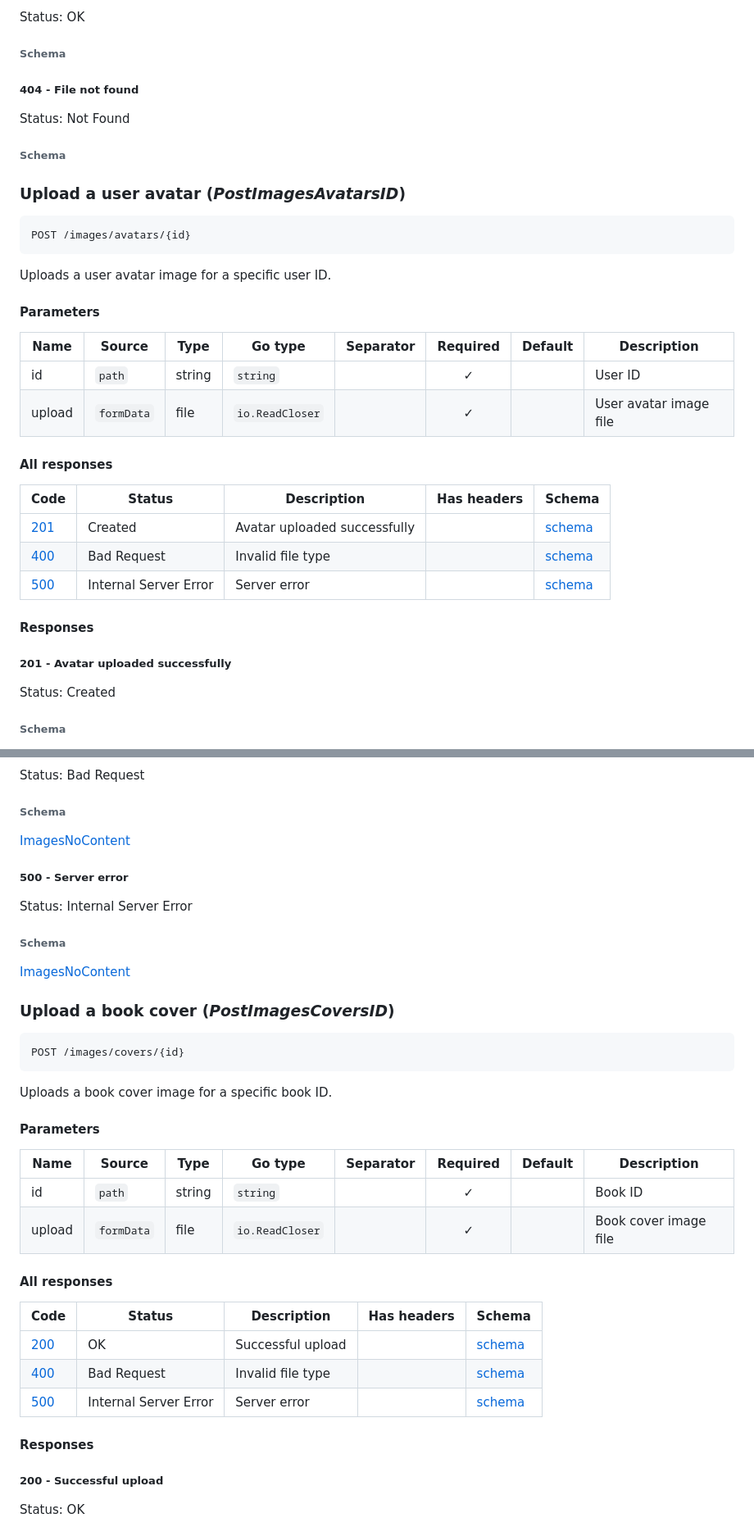
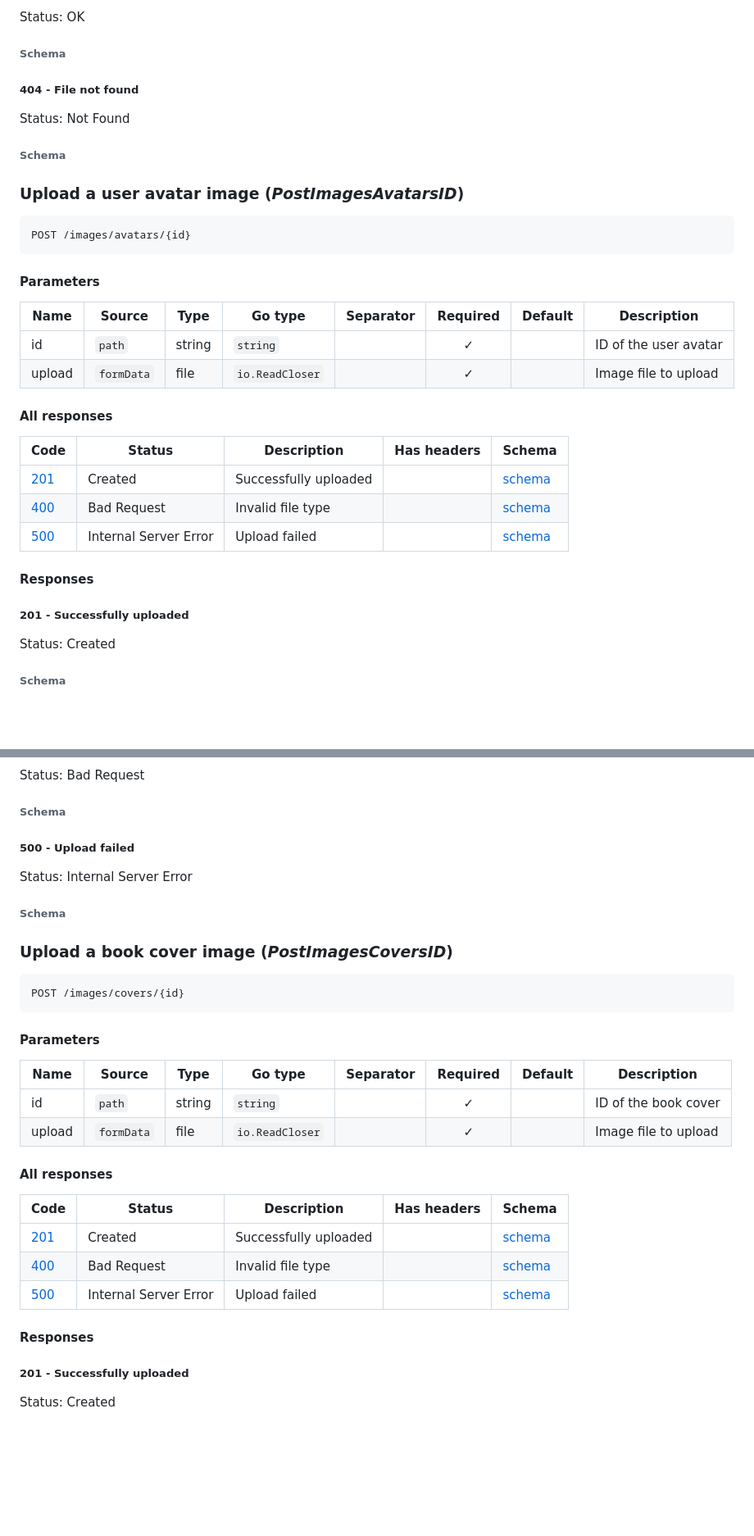
Before and after one commit to MousaZa/library-app-go, a Markdown page: images/doc.md, 2 parts joined by grey strips. Shown at 82% size. Drawn GitHub-style; blank space fills up the shorter version.

````diff
--- a/images/doc.md
+++ b/images/doc.md
@@ -119,46 +171,36 @@ Retrieves a book cover image for a specific book ID.
 Status: OK
 
 ###### <span id="get-images-covers-id-200-schema"></span> Schema
-
-
-
-
 
 ##### <span id="get-images-covers-id-404"></span> 404 - File not found
 Status: Not Found
 
 ###### <span id="get-images-covers-id-404-schema"></span> Schema
 
-
-
-
-
-### <span id="post-images-avatars-id"></span> Upload a user avatar (*PostImagesAvatarsID*)
+### <span id="post-images-avatars-id"></span> Upload a user avatar image (*PostImagesAvatarsID*)
 
 ```
 POST /images/avatars/{id}
 ```
 
-Uploads a user avatar image for a specific user ID.
-
 #### Parameters
 
 | Name | Source | Type | Go type | Separator | Required | Default | Description |
 |------|--------|------|---------|-----------| :------: |---------|-------------|
-| id | `path` | string | `string` |  | ✓ |  | User ID |
-| upload | `formData` | file | `io.ReadCloser` |  | ✓ |  | User avatar image file |
+| id | `path` | string | `string` |  | ✓ |  | ID of the user avatar |
+| upload | `formData` | file | `io.ReadCloser` |  | ✓ |  | Image file to upload |
 
 #### All responses
 | Code | Status | Description | Has headers | Schema |
 |------|--------|-------------|:-----------:|--------|
-| [201](#post-images-avatars-id-201) | Created | Avatar uploaded successfully |  | [schema](#post-images-avatars-id-201-schema) |
+| [201](#post-images-avatars-id-201) | Created | Successfully uploaded |  | [schema](#post-images-avatars-id-201-schema) |
 | [400](#post-images-avatars-id-400) | Bad Request | Invalid file type |  | [schema](#post-images-avatars-id-400-schema) |
-| [500](#post-images-avatars-id-500) | Internal Server Error | Server error |  | [schema](#post-images-avatars-id-500-schema) |
+| [500](#post-images-avatars-id-500) | Internal Server Error | Upload failed |  | [schema](#post-images-avatars-id-500-schema) |
 
 #### Responses
 
 
-##### <span id="post-images-avatars-id-201"></span> 201 - Avatar uploaded successfully
+##### <span id="post-images-avatars-id-201"></span> 201 - Successfully uploaded
 Status: Created
 
 ###### <span id="post-images-avatars-id-201-schema"></span> Schema
@@ -172,44 +210,34 @@ Status: Bad Request
 
 ###### <span id="post-images-avatars-id-400-schema"></span> Schema
 
-
-
-[ImagesNoContent](#images-no-content)
-
-##### <span id="post-images-avatars-id-500"></span> 500 - Server error
+##### <span id="post-images-avatars-id-500"></span> 500 - Upload failed
 Status: Internal Server Error
 
 ###### <span id="post-images-avatars-id-500-schema"></span> Schema
 
-
-
-[ImagesNoContent](#images-no-content)
-
-### <span id="post-images-covers-id"></span> Upload a book cover (*PostImagesCoversID*)
+### <span id="post-images-covers-id"></span> Upload a book cover image (*PostImagesCoversID*)
 
 ```
 POST /images/covers/{id}
 ```
 
-Uploads a book cover image for a specific book ID.
-
 #### Parameters
 
 | Name | Source | Type | Go type | Separator | Required | Default | Description |
 |------|--------|------|---------|-----------| :------: |---------|-------------|
-| id | `path` | string | `string` |  | ✓ |  | Book ID |
-| upload | `formData` | file | `io.ReadCloser` |  | ✓ |  | Book cover image file |
+| id | `path` | string | `string` |  | ✓ |  | ID of the book cover |
+| upload | `formData` | file | `io.ReadCloser` |  | ✓ |  | Image file to upload |
 
 #### All responses
 | Code | Status | Description | Has headers | Schema |
 |------|--------|-------------|:-----------:|--------|
-| [200](#post-images-covers-id-200) | OK | Successful upload |  | [schema](#post-images-covers-id-200-schema) |
+| [201](#post-images-covers-id-201) | Created | Successfully uploaded |  | [schema](#post-images-covers-id-201-schema) |
 | [400](#post-images-covers-id-400) | Bad Request | Invalid file type |  | [schema](#post-images-covers-id-400-schema) |
-| [500](#post-images-covers-id-500) | Internal Server Error | Server error |  | [schema](#post-images-covers-id-500-schema) |
+| [500](#post-images-covers-id-500) | Internal Server Error | Upload failed |  | [schema](#post-images-covers-id-500-schema) |
 
 #### Responses
 
 
-##### <span id="post-images-covers-id-200"></span> 200 - Successful upload
-Status: OK
+##### <span id="post-images-covers-id-201"></span> 201 - Successfully uploaded
+Status: Created
 
````
Also changed, not shown: other parts of images/doc.md (+91 -65 lines).
